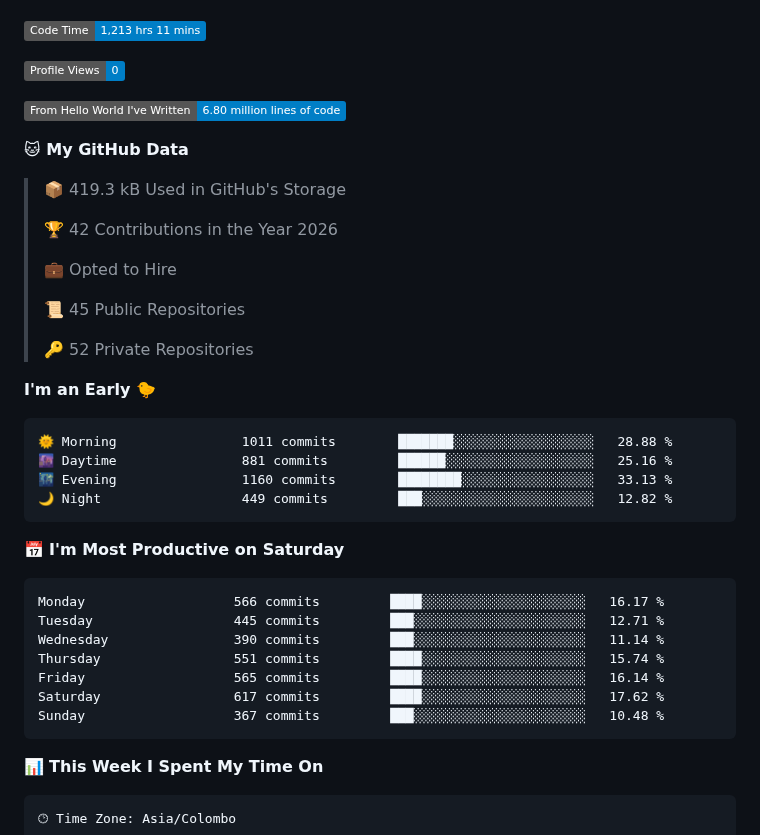
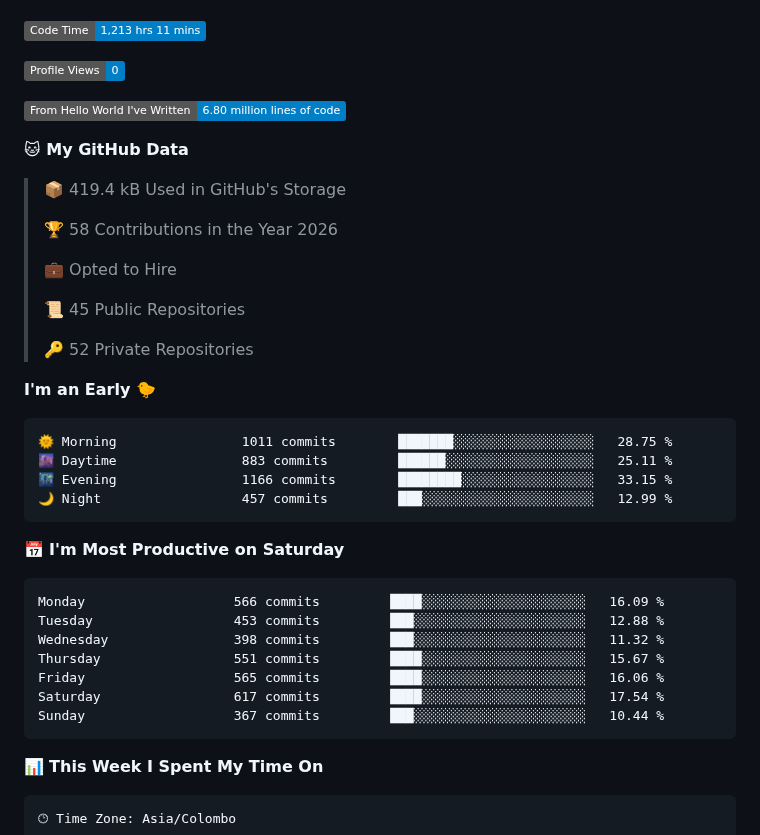
Before and after one commit to kulasinghet/kulasinghet, a Markdown page: README.md, the part around one of its changes. GitHub-like rendering; badges without logos.

Commit message:
Updated with Dev Metrics

````diff
--- a/README.md
+++ b/README.md
@@ -144,9 +144,9 @@ I'm currently an **Associate Software Engineer at Sysco LABS**, deeply passionat
 
 **🐱 My GitHub Data**
 
-> 📦 419.3 kB Used in GitHub's Storage
+> 📦 419.4 kB Used in GitHub's Storage
  >
-> 🏆 42 Contributions in the Year 2026
+> 🏆 58 Contributions in the Year 2026
  >
 > 💼 Opted to Hire
  >
@@ -157,21 +157,21 @@ I'm currently an **Associate Software Engineer at Sysco LABS**, deeply passionat
 **I'm an Early 🐤**
 
 ```text
-🌞 Morning                1011 commits        ███████░░░░░░░░░░░░░░░░░░   28.88 %
-🌆 Daytime                881 commits         ██████░░░░░░░░░░░░░░░░░░░   25.16 %
-🌃 Evening                1160 commits        ████████░░░░░░░░░░░░░░░░░   33.13 %
-🌙 Night                  449 commits         ███░░░░░░░░░░░░░░░░░░░░░░   12.82 %
+🌞 Morning                1011 commits        ███████░░░░░░░░░░░░░░░░░░   28.75 %
+🌆 Daytime                883 commits         ██████░░░░░░░░░░░░░░░░░░░   25.11 %
+🌃 Evening                1166 commits        ████████░░░░░░░░░░░░░░░░░   33.15 %
+🌙 Night                  457 commits         ███░░░░░░░░░░░░░░░░░░░░░░   12.99 %
 ```
 📅 **I'm Most Productive on Saturday**
 
 ```text
-Monday                   566 commits         ████░░░░░░░░░░░░░░░░░░░░░   16.17 %
-Tuesday                  445 commits         ███░░░░░░░░░░░░░░░░░░░░░░   12.71 %
-Wednesday                390 commits         ███░░░░░░░░░░░░░░░░░░░░░░   11.14 %
-Thursday                 551 commits         ████░░░░░░░░░░░░░░░░░░░░░   15.74 %
-Friday                   565 commits         ████░░░░░░░░░░░░░░░░░░░░░   16.14 %
-Saturday                 617 commits         ████░░░░░░░░░░░░░░░░░░░░░   17.62 %
-Sunday                   367 commits         ███░░░░░░░░░░░░░░░░░░░░░░   10.48 %
+Monday                   566 commits         ████░░░░░░░░░░░░░░░░░░░░░   16.09 %
+Tuesday                  453 commits         ███░░░░░░░░░░░░░░░░░░░░░░   12.88 %
+Wednesday                398 commits         ███░░░░░░░░░░░░░░░░░░░░░░   11.32 %
+Thursday                 551 commits         ████░░░░░░░░░░░░░░░░░░░░░   15.67 %
+Friday                   565 commits         ████░░░░░░░░░░░░░░░░░░░░░   16.06 %
+Saturday                 617 commits         ████░░░░░░░░░░░░░░░░░░░░░   17.54 %
+Sunday                   367 commits         ███░░░░░░░░░░░░░░░░░░░░░░   10.44 %
 ```
 
 
````
Also changed, not shown: other parts of README.md (+1 -1 lines), assets/bar_graph.png.
